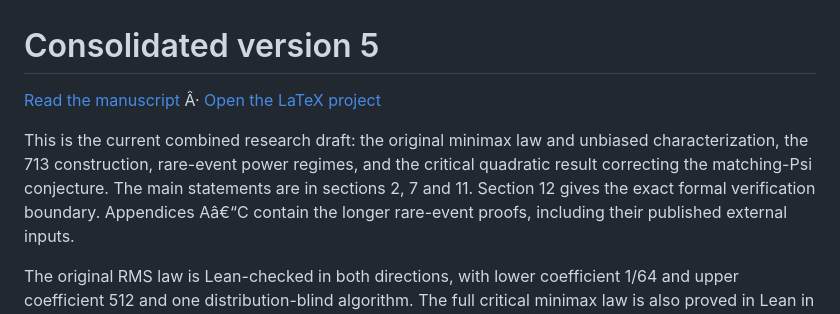
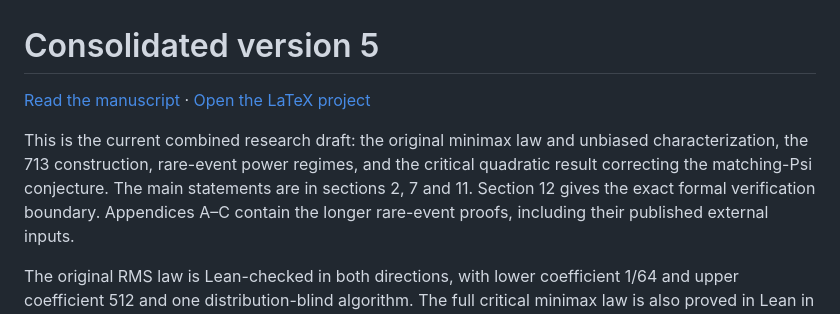
Before and after one commit to davidiach/adaptive-threshold-estimation, a Markdown page: paper/v5/README.md, the part around the change. Rendered like a GitHub page.

Commit message:
Restore UTF-8 punctuation in the manuscript readme

```diff
--- a/paper/v5/README.md
+++ b/paper/v5/README.md
@@ -1,12 +1,12 @@
 # Consolidated version 5
 
-[Read the manuscript](paper.pdf) Â· [Open the LaTeX project](main.tex)
+[Read the manuscript](paper.pdf) · [Open the LaTeX project](main.tex)
 
 This is the current combined research draft: the original minimax law and
 unbiased characterization, the 713 construction, rare-event power regimes,
 and the critical quadratic result correcting the matching-Psi conjecture.
 The main statements are in sections 2, 7 and 11. Section 12 gives the exact
-formal verification boundary. Appendices Aâ€“C contain the longer rare-event
+formal verification boundary. Appendices A–C contain the longer rare-event
 proofs, including their published external inputs.
 
 The original RMS law is Lean-checked in both directions, with lower coefficient
```
